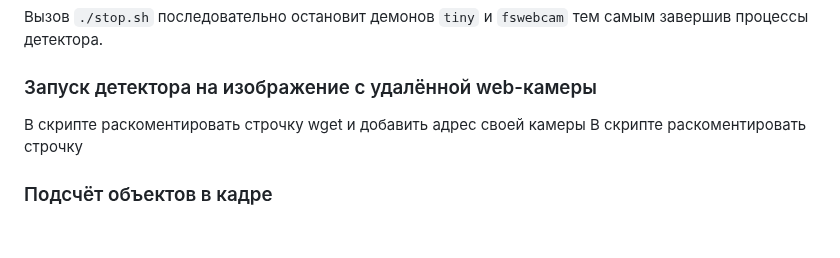
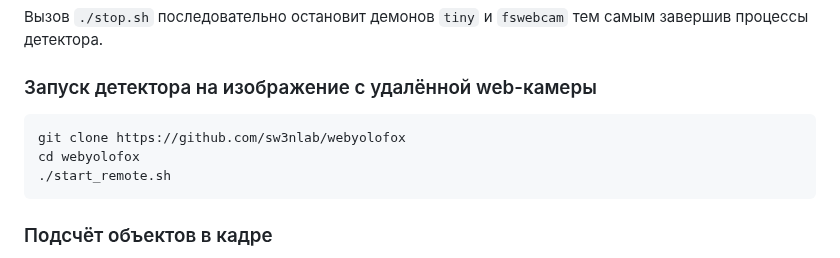
Before and after one commit to sw3nlab/webyolofox, a Markdown page: README.md, the part around the change. Drawn GitHub-style; blank space fills up the shorter version.

````diff
--- a/README.md
+++ b/README.md
@@ -57,8 +57,11 @@ Frame Rate ~1 кадр в секунду.
 Вызов `./stop.sh` последовательно остановит демонов `tiny` и `fswebcam` тем самым завершив процессы детектора.
 
 ### Запуск детектора на изображение с удалённой web-камеры
-В скрипте раскоментировать строчку wget и добавить адрес своей камеры
-В скрипте раскоментировать строчку
+```bash
+git clone https://github.com/sw3nlab/webyolofox
+cd webyolofox
+./start_remote.sh
+```
 
 ### Подсчёт объектов в кадре
 Для подсчёта объектов я использовал утилиты `grep` и `wc`
````
